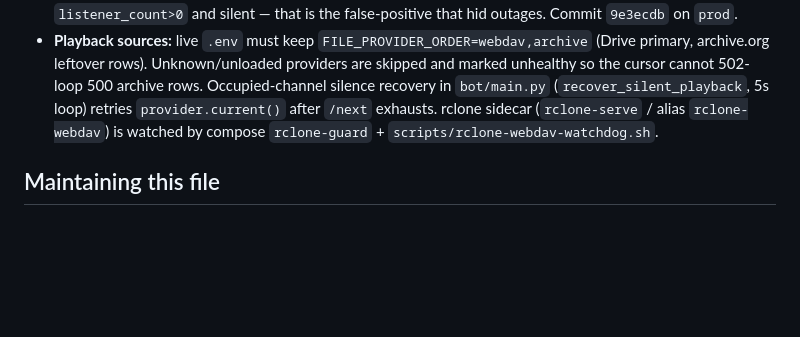
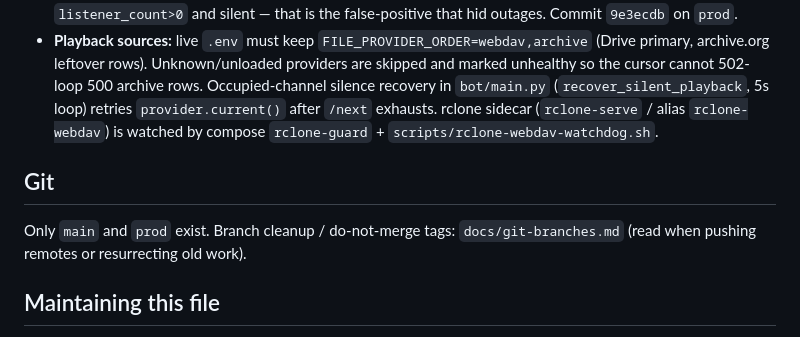
Before and after one commit to lakshaysethi2/discord-radio, a Markdown page: AGENTS.md, the part around the change. Drawn GitHub-style; blank space fills up the shorter version.

Commit message:
docs: document git branch conventions and archive strategy for repository maintenance

```diff
--- a/AGENTS.md
+++ b/AGENTS.md
@@ -26,6 +26,10 @@ This file is the project's committed home for project-intrinsic agent knowledge:
 - **Do not regress:** never raise threshold above 10s, never slow tick above 5s, never return healthy when `listener_count>0` and silent — that is the false-positive that hid outages. Commit `9e3ecdb` on `prod`.
 - **Playback sources:** live `.env` must keep `FILE_PROVIDER_ORDER=webdav,archive` (Drive primary, archive.org leftover rows). Unknown/unloaded providers are skipped and marked unhealthy so the cursor cannot 502-loop 500 archive rows. Occupied-channel silence recovery in `bot/main.py` (`recover_silent_playback`, 5s loop) retries `provider.current()` after `/next` exhausts. rclone sidecar (`rclone-serve` / alias `rclone-webdav`) is watched by compose `rclone-guard` + `scripts/rclone-webdav-watchdog.sh`.
 
+## Git
+
+Only `main` and `prod` exist. Branch cleanup / do-not-merge tags: `docs/git-branches.md` (read when pushing remotes or resurrecting old work).
+
 ## Maintaining this file
 
 Keep this file for knowledge useful to almost every future agent session in this project.
```
Also changed, not shown: docs/git-branches.md (added, +26 -0 lines).
